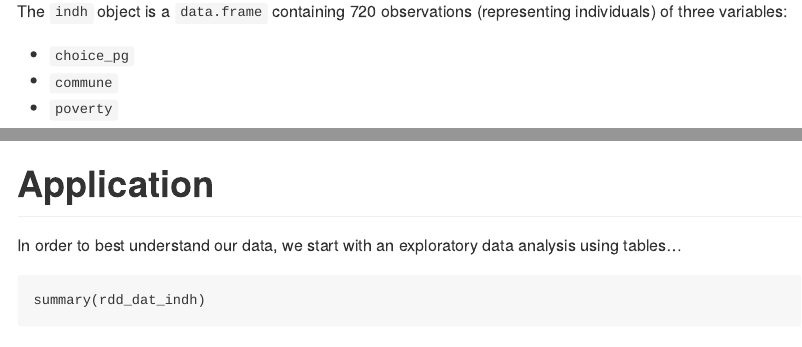
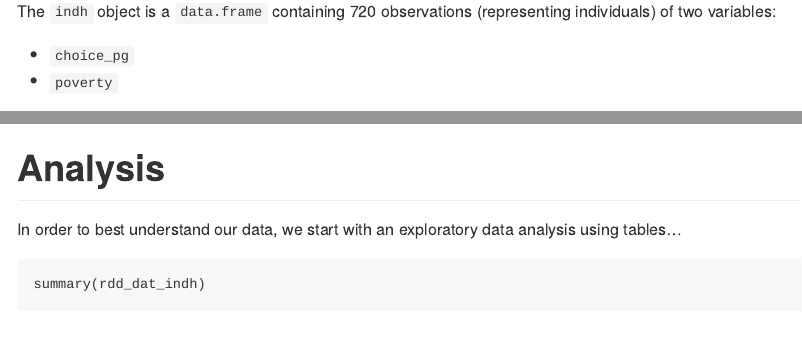
Before and after one commit to bquast/rddtools-article, an R Markdown document (README.Rmd): the page in a window 1100 px wide, from 1610 px down, and a second part further down, joined at a grey line. Rendered offline with R 4.5, knitr and Pandoc, with nearby package versions; some code elsewhere in the file could not run offline.

````diff
--- a/README.Rmd
+++ b/README.Rmd
@@ -21,6 +21,7 @@
 keywords:
   formatted: [RDD, Regression, Discontinuity, Design, "\\proglang{R}"]
   plain:     [RDD, Regression, Discontinuity, Design R]
+submitdate: 2015-07-25
 preamble: >
   \usepackage{amsmath}
 output:
@@ -101,10 +102,9 @@
 str(indh)
 ```
 
-The `indh` object is a `data.frame` containing 720 observations (representing individuals) of three variables:
+The `indh` object is a `data.frame` containing 720 observations (representing individuals) of two variables:
 
 - `choice_pg`
-- `commune`
 - `poverty`
 
 The variable of interest is `choice_pg`, which represent the decision to contibute to a public good or not.
@@ -129,7 +129,7 @@
 ```
 
 
-# Application
+# Analysis
 
 In order to best understand our data, we start with an exploratory data analysis using tables...
 
````
Also changed, not shown: README.pdf, README.tex, README_files/figure-latex/unnamed-chunk-11-1.pdf, README_files/figure-latex/unnamed-chunk-12-1.pdf, README_files/figure-latex/unnamed-chunk-7-1.pdf, README_files/figure-latex/unnamed-chunk-9-1.pdf.
